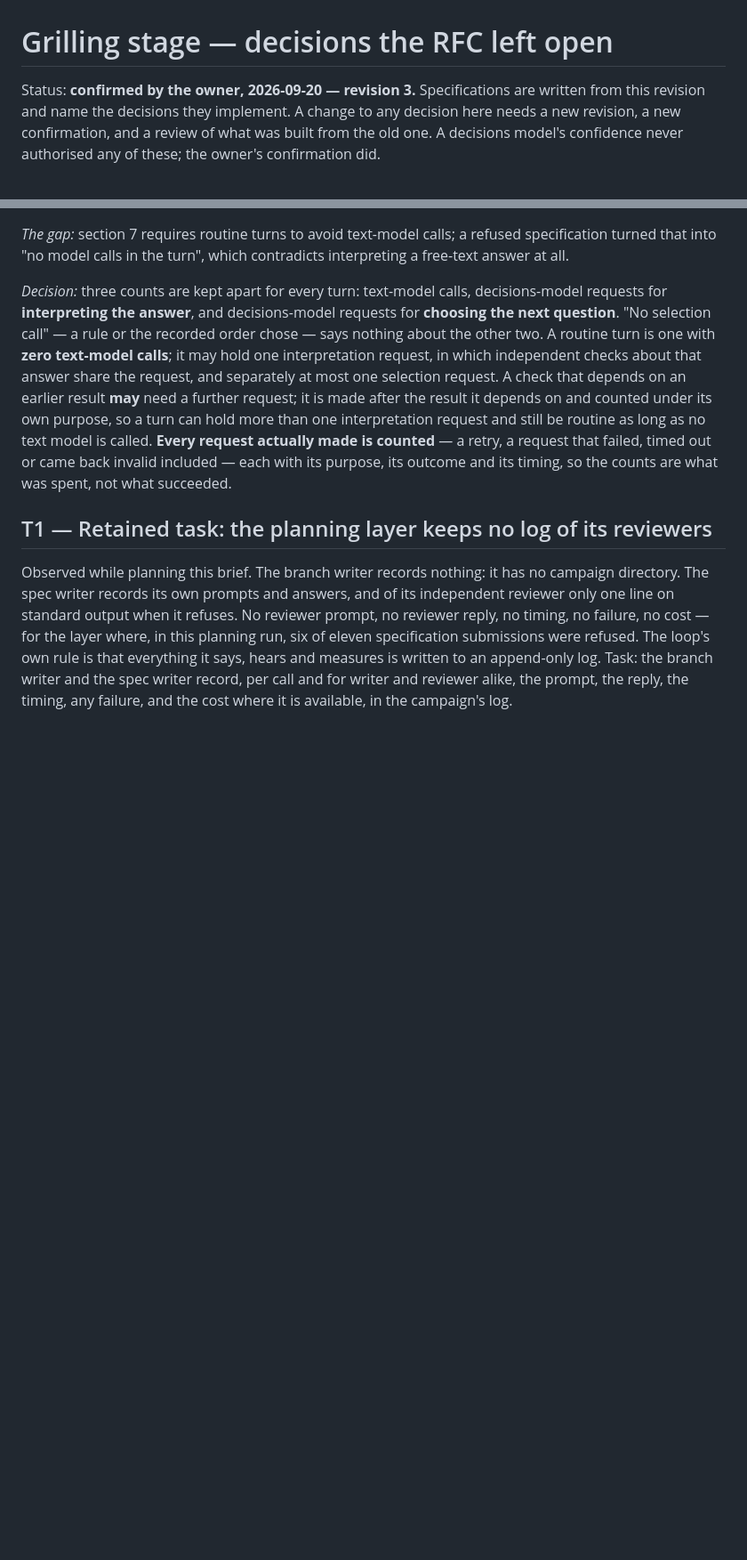
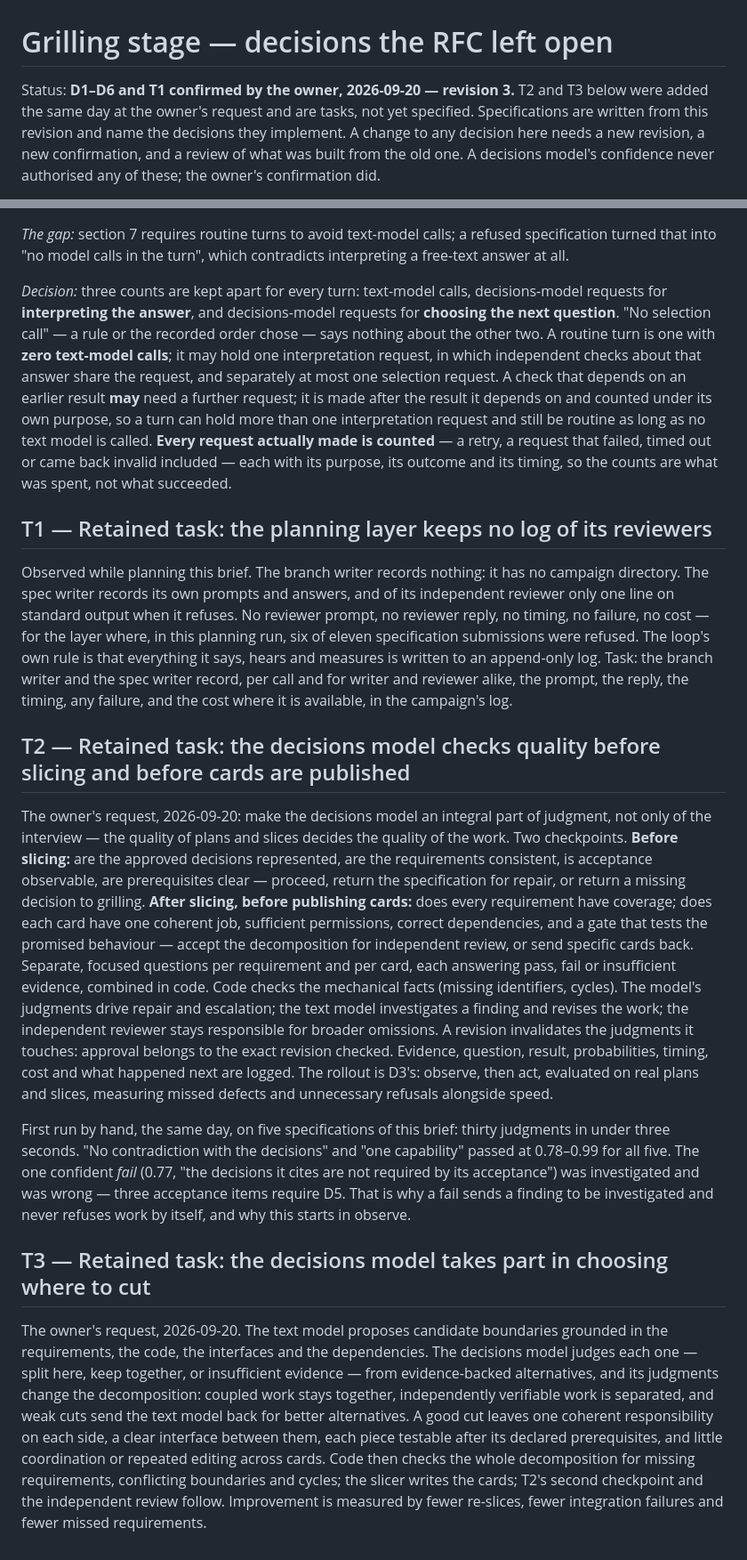
Before and after one commit to cocodedk/graph-loop, a Markdown page: docs/rfc/grilling-stage-decisions.md, 2 parts joined by grey strips. Shown at 89% size. GitHub-like rendering; blank space fills up the shorter version.

Commit message:
docs(rfc): tasks T2 and T3 — the decisions model in slice quality and in choosing the cuts
Co-Authored-By: Claude Fable 5.1 <noreply@anthropic.com>

```diff
--- a/docs/rfc/grilling-stage-decisions.md
+++ b/docs/rfc/grilling-stage-decisions.md
@@ -1,6 +1,7 @@
 # Grilling stage — decisions the RFC left open
 
-Status: **confirmed by the owner, 2026-09-20 — revision 3.** Specifications are written from
+Status: **D1–D6 and T1 confirmed by the owner, 2026-09-20 — revision 3.** T2 and T3 below were
+added the same day at the owner's request and are tasks, not yet specified. Specifications are written from
 this revision and name the decisions they implement. A change to any decision here needs a
 new revision, a new confirmation, and a review of what was built from the old one. A
 decisions model's confidence never authorised any of these; the owner's confirmation did.
@@ -132,3 +133,43 @@ eleven specification submissions were refused. The loop's own rule is that every
 and measures is written to an append-only log. Task: the branch writer and the spec writer
 record, per call and for writer and reviewer alike, the prompt, the reply, the timing, any
 failure, and the cost where it is available, in the campaign's log.
+
+## T2 — Retained task: the decisions model checks quality before slicing and before cards are published
+
+The owner's request, 2026-09-20: make the decisions model an integral part of judgment, not
+only of the interview — the quality of plans and slices decides the quality of the work.
+Two checkpoints. **Before slicing:** are the approved decisions represented, are the
+requirements consistent, is acceptance observable, are prerequisites clear — proceed, return
+the specification for repair, or return a missing decision to grilling. **After slicing,
+before publishing cards:** does every requirement have coverage; does each card have one
+coherent job, sufficient permissions, correct dependencies, and a gate that tests the
+promised behaviour — accept the decomposition for independent review, or send specific cards
+back. Separate, focused questions per requirement and per card, each answering pass, fail or
+insufficient evidence, combined in code. Code checks the mechanical facts (missing
+identifiers, cycles). The model's judgments drive repair and escalation; the text model
+investigates a finding and revises the work; the independent reviewer stays responsible for
+broader omissions. A revision invalidates the judgments it touches: approval belongs to the
+exact revision checked. Evidence, question, result, probabilities, timing, cost and what
+happened next are logged. The rollout is D3's: observe, then act, evaluated on real plans
+and slices, measuring missed defects and unnecessary refusals alongside speed.
+
+First run by hand, the same day, on five specifications of this brief: thirty judgments in
+under three seconds. "No contradiction with the decisions" and "one capability" passed at
+0.78–0.99 for all five. The one confident *fail* (0.77, "the decisions it cites are not
+required by its acceptance") was investigated and was wrong — three acceptance items
+require D5. That is why a fail sends a finding to be investigated and never refuses work by
+itself, and why this starts in observe.
+
+## T3 — Retained task: the decisions model takes part in choosing where to cut
+
+The owner's request, 2026-09-20. The text model proposes candidate boundaries grounded in
+the requirements, the code, the interfaces and the dependencies. The decisions model judges
+each one — split here, keep together, or insufficient evidence — from evidence-backed
+alternatives, and its judgments change the decomposition: coupled work stays together,
+independently verifiable work is separated, and weak cuts send the text model back for
+better alternatives. A good cut leaves one coherent responsibility on each side, a clear
+interface between them, each piece testable after its declared prerequisites, and little
+coordination or repeated editing across cards. Code then checks the whole decomposition for
+missing requirements, conflicting boundaries and cycles; the slicer writes the cards; T2's
+second checkpoint and the independent review follow. Improvement is measured by fewer
+re-slices, fewer integration failures and fewer missed requirements.
```
